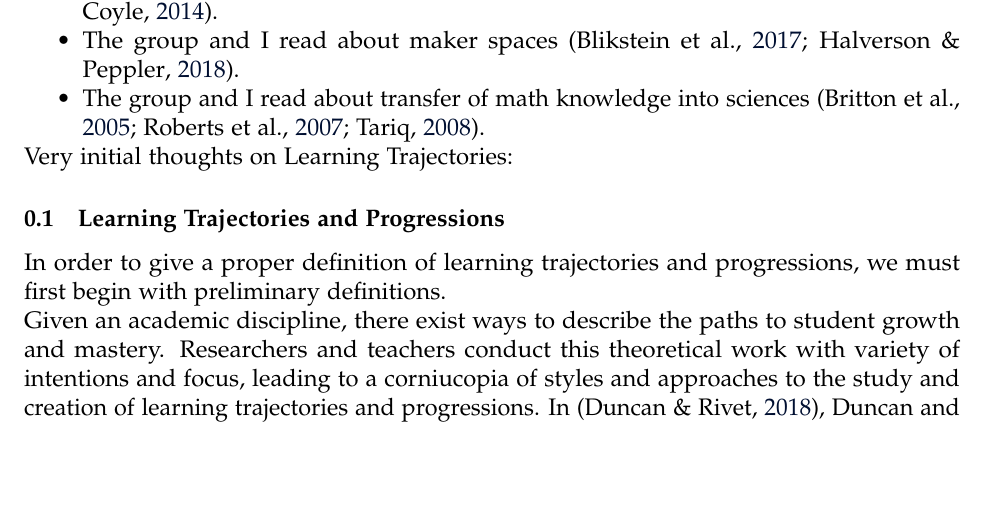
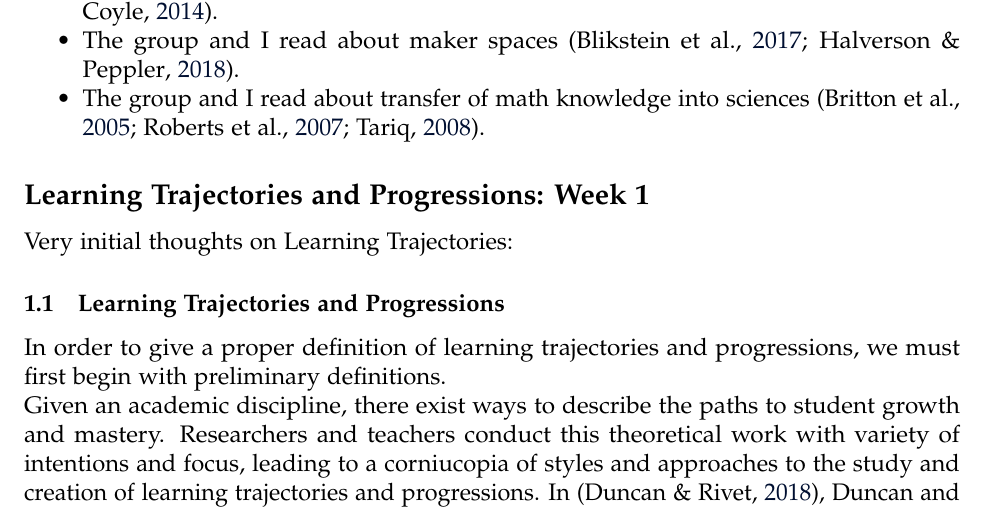
Before and after one commit to TimmyChan/Learning-Sciences-Reading-Log, a LaTeX document (Learning Sciences Reading Log.tex, which reads Summer2019.tex): part of page 5 of 43, cut so that both start at the same text, the shorter picture padded with empty space. The pictures show the PDF file Learning Sciences Reading Log.pdf that the author committed with the source.

Commit message:
changes to the header, mainly.

```diff
--- a/Summer2019.tex
+++ b/Summer2019.tex
@@ -33,7 +33,7 @@ Math and Science Education Journal Club
 \item The group and I read about transfer of math knowledge into sciences \parencite{britton_case_2005, roberts_index_2007, tariq_defining_2008}.
 
 \end{itemize}
-
+\subsection{Learning Trajectories and Progressions}
 Very initial thoughts on Learning Trajectories:
 
 \input{Learning_Progression}
```
Also changed, not shown: Learning Sciences Reading Log.pdf.
